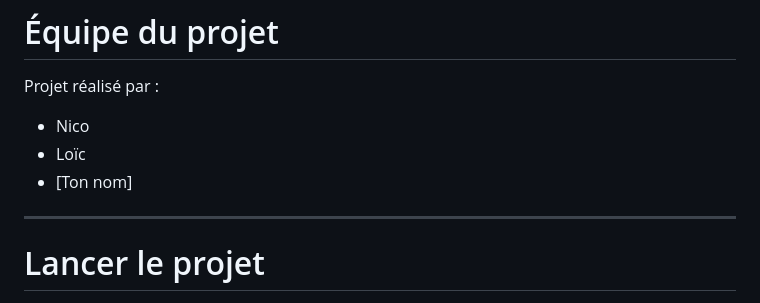
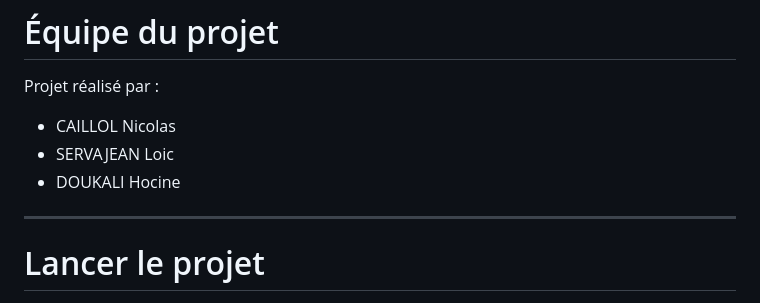
Before and after one commit to Loicservajean/Y-Shop, a Markdown page: README.md, the part around the change. Rendered like a GitHub page.

Commit message:
Update project team members in README.md
fix nom des nom des partenaire

```diff
--- a/README.md
+++ b/README.md
@@ -285,9 +285,9 @@ Il nous a également permis d’acquérir une expérience concrète proche d’u
 
 Projet réalisé par :
 
-* Nico
-* Loïc
-* [Ton nom]
+* CAILLOL Nicolas
+* SERVAJEAN Loic
+* DOUKALI Hocine
 
 ---
 
```
